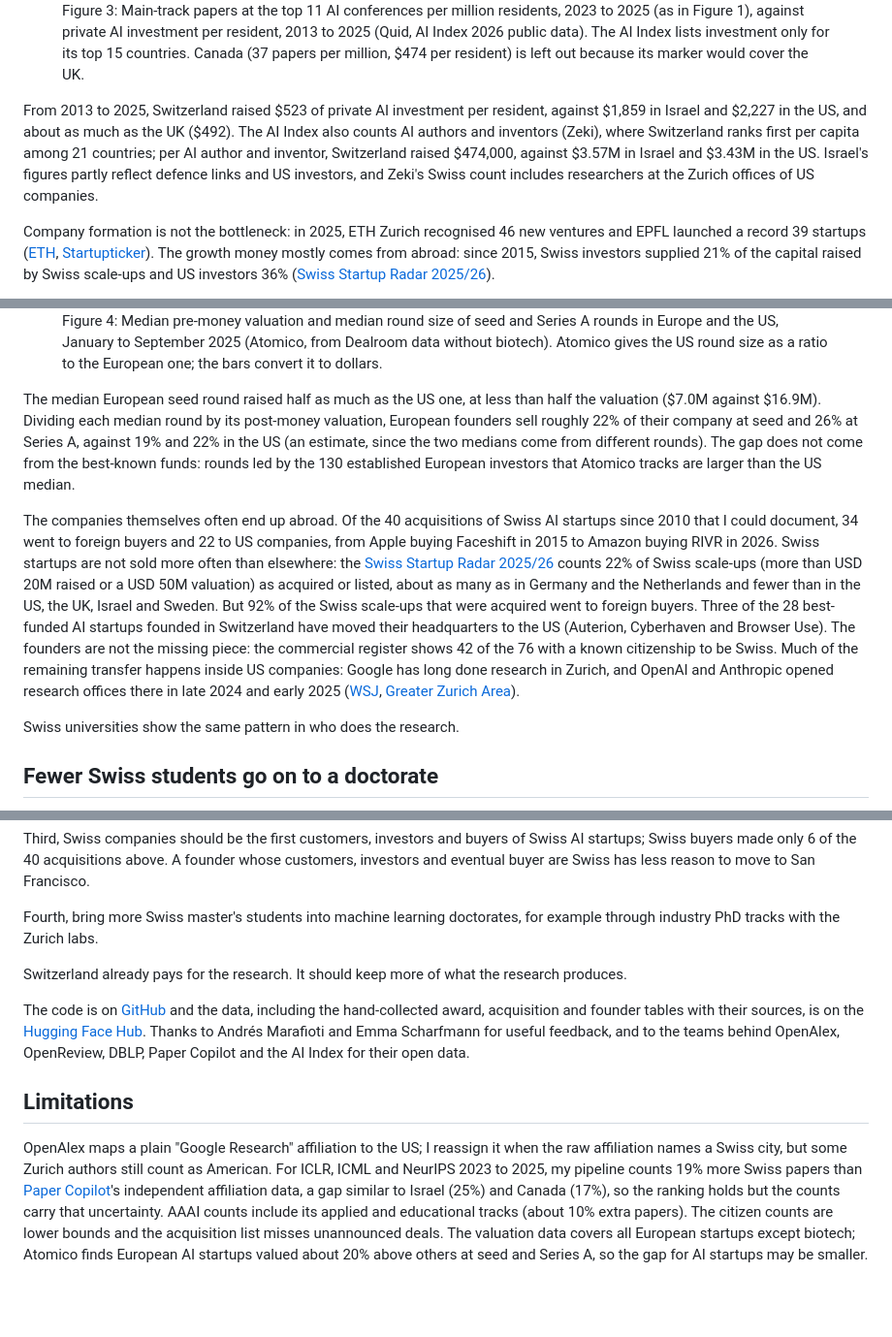
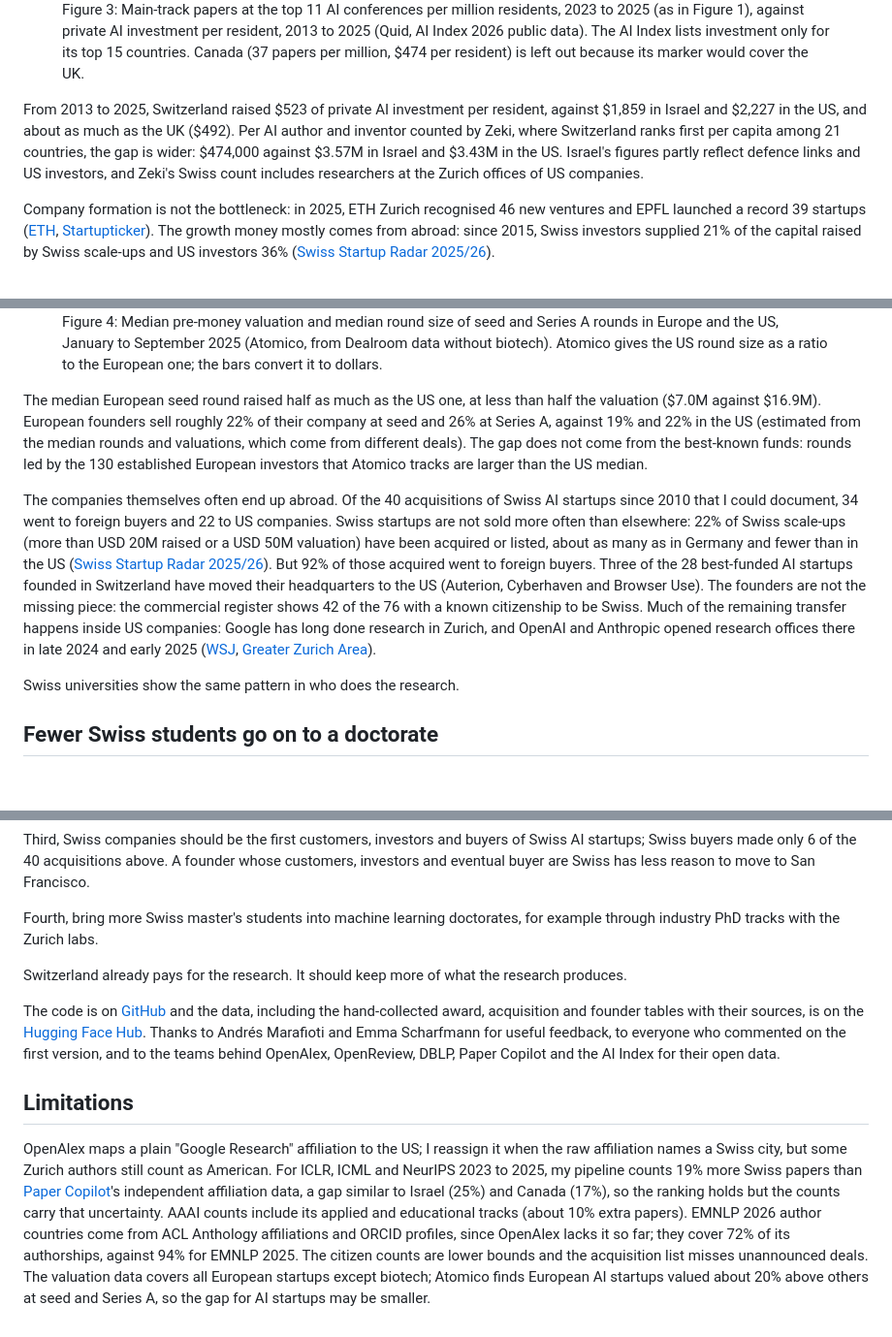
Before and after one commit to JoelNiklaus/swiss-ai-research, a Markdown page: blog/swiss-ai-research.md, 3 parts joined by grey strips. Shown at 97% size. Drawn GitHub-style; blank space fills up the shorter version.

```diff
--- a/blog/swiss-ai-research.md
+++ b/blog/swiss-ai-research.md
@@ -53,7 +53,7 @@ Figure 3 sets the papers per resident from Figure 1 against private AI investmen
   <figcaption>Figure 3: Main-track papers at the top 11 AI conferences per million residents, 2023 to 2025 (as in Figure 1), against private AI investment per resident, 2013 to 2025 (Quid, AI Index 2026 public data). The AI Index lists investment only for its top 15 countries. Canada (37 papers per million, $474 per resident) is left out because its marker would cover the UK.</figcaption>
 </figure>
 
-From 2013 to 2025, Switzerland raised $523 of private AI investment per resident, against $1,859 in Israel and $2,227 in the US, and about as much as the UK ($492). The AI Index also counts AI authors and inventors (Zeki), where Switzerland ranks first per capita among 21 countries; per AI author and inventor, Switzerland raised $474,000, against $3.57M in Israel and $3.43M in the US. Israel's figures partly reflect defence links and US investors, and Zeki's Swiss count includes researchers at the Zurich offices of US companies.
+From 2013 to 2025, Switzerland raised $523 of private AI investment per resident, against $1,859 in Israel and $2,227 in the US, and about as much as the UK ($492). Per AI author and inventor counted by Zeki, where Switzerland ranks first per capita among 21 countries, the gap is wider: $474,000 against $3.57M in Israel and $3.43M in the US. Israel's figures partly reflect defence links and US investors, and Zeki's Swiss count includes researchers at the Zurich offices of US companies.
 
 Company formation is not the bottleneck: in 2025, ETH Zurich recognised 46 new ventures and EPFL launched a record 39 startups ([ETH](https://ethz.ch/en/news-and-events/eth-news/news/2026/02/mm-more-new-companies-founded-new-regulations-new-accelerator.html), [Startupticker](https://www.startupticker.ch/en/news/epfl-startups-celebrate-record-2025)). The growth money mostly comes from abroad: since 2015, Swiss investors supplied 21% of the capital raised by Swiss scale-ups and US investors 36% ([Swiss Startup Radar 2025/26](https://www.startupticker.ch/assets/files/StartupRadar25_26.pdf)).
 
@@ -64,9 +64,9 @@ European investors also pay less per round. Figure 4 compares the median seed an
   <figcaption>Figure 4: Median pre-money valuation and median round size of seed and Series A rounds in Europe and the US, January to September 2025 (Atomico, from Dealroom data without biotech). Atomico gives the US round size as a ratio to the European one; the bars convert it to dollars.</figcaption>
 </figure>
 
-The median European seed round raised half as much as the US one, at less than half the valuation ($7.0M against $16.9M). Dividing each median round by its post-money valuation, European founders sell roughly 22% of their company at seed and 26% at Series A, against 19% and 22% in the US (an estimate, since the two medians come from different rounds). The gap does not come from the best-known funds: rounds led by the 130 established European investors that Atomico tracks are larger than the US median.
+The median European seed round raised half as much as the US one, at less than half the valuation ($7.0M against $16.9M). European founders sell roughly 22% of their company at seed and 26% at Series A, against 19% and 22% in the US (estimated from the median rounds and valuations, which come from different deals). The gap does not come from the best-known funds: rounds led by the 130 established European investors that Atomico tracks are larger than the US median.
 
-The companies themselves often end up abroad. Of the 40 acquisitions of Swiss AI startups since 2010 that I could document, 34 went to foreign buyers and 22 to US companies, from Apple buying Faceshift in 2015 to Amazon buying RIVR in 2026. Swiss startups are not sold more often than elsewhere: the [Swiss Startup Radar 2025/26](https://www.startupticker.ch/assets/files/StartupRadar25_26.pdf) counts 22% of Swiss scale-ups (more than USD 20M raised or a USD 50M valuation) as acquired or listed, about as many as in Germany and the Netherlands and fewer than in the US, the UK, Israel and Sweden. But 92% of the Swiss scale-ups that were acquired went to foreign buyers. Three of the 28 best-funded AI startups founded in Switzerland have moved their headquarters to the US (Auterion, Cyberhaven and Browser Use). The founders are not the missing piece: the commercial register shows 42 of the 76 with a known citizenship to be Swiss. Much of the remaining transfer happens inside US companies: Google has long done research in Zurich, and OpenAI and Anthropic opened research offices there in late 2024 and early 2025 ([WSJ](https://www.wsj.com/tech/ai/openai-expands-in-europe-with-zurich-office-f3425003), [Greater Zurich Area](https://www.greaterzuricharea.com/en/news/anthropic-appoints-leading-ai-researcher-neil-houlsby-lead-their-zurich-office)).
+The companies themselves often end up abroad. Of the 40 acquisitions of Swiss AI startups since 2010 that I could document, 34 went to foreign buyers and 22 to US companies. Swiss startups are not sold more often than elsewhere: 22% of Swiss scale-ups (more than USD 20M raised or a USD 50M valuation) have been acquired or listed, about as many as in Germany and fewer than in the US ([Swiss Startup Radar 2025/26](https://www.startupticker.ch/assets/files/StartupRadar25_26.pdf)). But 92% of those acquired went to foreign buyers. Three of the 28 best-funded AI startups founded in Switzerland have moved their headquarters to the US (Auterion, Cyberhaven and Browser Use). The founders are not the missing piece: the commercial register shows 42 of the 76 with a known citizenship to be Swiss. Much of the remaining transfer happens inside US companies: Google has long done research in Zurich, and OpenAI and Anthropic opened research offices there in late 2024 and early 2025 ([WSJ](https://www.wsj.com/tech/ai/openai-expands-in-europe-with-zurich-office-f3425003), [Greater Zurich Area](https://www.greaterzuricharea.com/en/news/anthropic-appoints-leading-ai-researcher-neil-houlsby-lead-their-zurich-office)).
 
 Swiss universities show the same pattern in who does the research.
 
@@ -95,8 +95,8 @@ Fourth, bring more Swiss master's students into machine learning doctorates, for
 
 Switzerland already pays for the research. It should keep more of what the research produces.
 
-The code is on [GitHub](https://github.com/JoelNiklaus/swiss-ai-research) and the data, including the hand-collected award, acquisition and founder tables with their sources, is on the [Hugging Face Hub](https://huggingface.co/datasets/joelniklaus/swiss-ai-research). Thanks to Andrés Marafioti and Emma Scharfmann for useful feedback, and to the teams behind OpenAlex, OpenReview, DBLP, Paper Copilot and the AI Index for their open data.
+The code is on [GitHub](https://github.com/JoelNiklaus/swiss-ai-research) and the data, including the hand-collected award, acquisition and founder tables with their sources, is on the [Hugging Face Hub](https://huggingface.co/datasets/joelniklaus/swiss-ai-research). Thanks to Andrés Marafioti and Emma Scharfmann for useful feedback, to everyone who commented on the first version, and to the teams behind OpenAlex, OpenReview, DBLP, Paper Copilot and the AI Index for their open data.
 
 ## Limitations
 
-OpenAlex maps a plain "Google Research" affiliation to the US; I reassign it when the raw affiliation names a Swiss city, but some Zurich authors still count as American. For ICLR, ICML and NeurIPS 2023 to 2025, my pipeline counts 19% more Swiss papers than [Paper Copilot](https://github.com/papercopilot/paperlists)'s independent affiliation data, a gap similar to Israel (25%) and Canada (17%), so the ranking holds but the counts carry that uncertainty. AAAI counts include its applied and educational tracks (about 10% extra papers). The citizen counts are lower bounds and the acquisition list misses unannounced deals. The valuation data covers all European startups except biotech; Atomico finds European AI startups valued about 20% above others at seed and Series A, so the gap for AI startups may be smaller.
+OpenAlex maps a plain "Google Research" affiliation to the US; I reassign it when the raw affiliation names a Swiss city, but some Zurich authors still count as American. For ICLR, ICML and NeurIPS 2023 to 2025, my pipeline counts 19% more Swiss papers than [Paper Copilot](https://github.com/papercopilot/paperlists)'s independent affiliation data, a gap similar to Israel (25%) and Canada (17%), so the ranking holds but the counts carry that uncertainty. AAAI counts include its applied and educational tracks (about 10% extra papers). EMNLP 2026 author countries come from ACL Anthology affiliations and ORCID profiles, since OpenAlex lacks it so far; they cover 72% of its authorships, against 94% for EMNLP 2025. The citizen counts are lower bounds and the acquisition list misses unannounced deals. The valuation data covers all European startups except biotech; Atomico finds European AI startups valued about 20% above others at seed and Series A, so the gap for AI startups may be smaller.
```
Also changed, not shown: other parts of blog/swiss-ai-research.md (+8 -8 lines), README.md (+4 -3 lines), data/README.md (+4 -1 lines), blog/figures/award_ratios.png, 15 other files.
